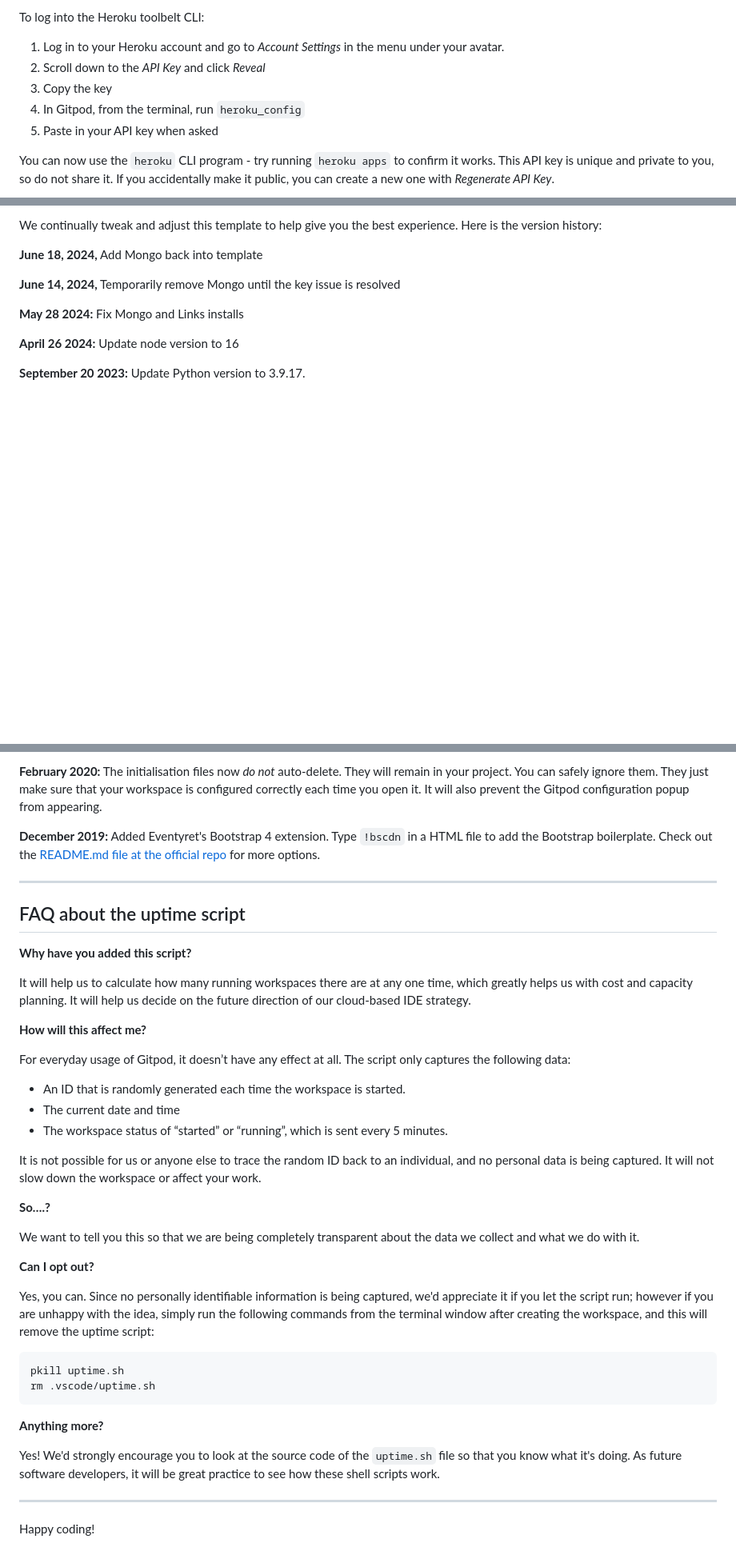
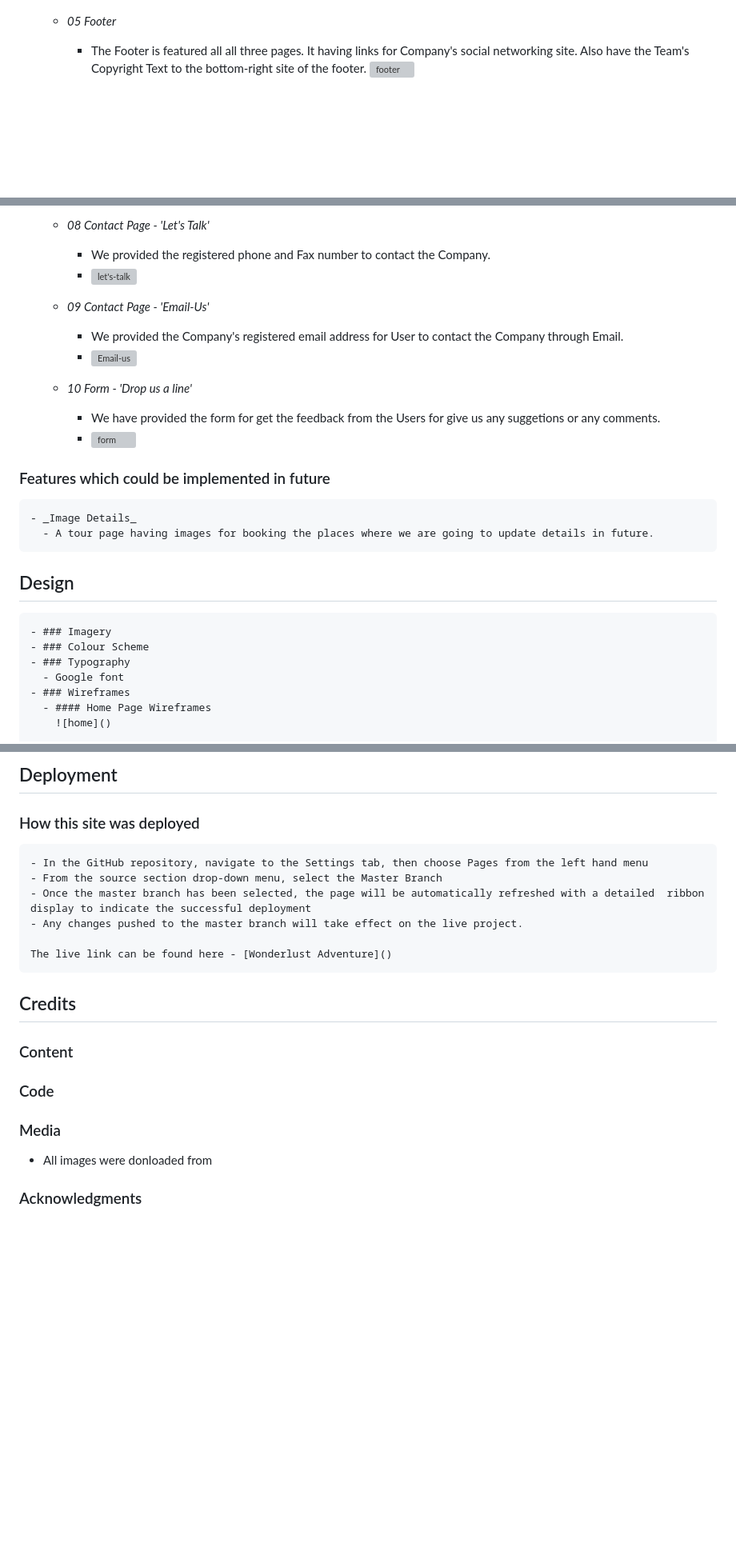
Before and after one commit to JyotiHambir-BC/teamCrushersFirstHackathon, a Markdown page: README.md, 3 parts joined by grey strips. Shown at 80% size. Drawn GitHub-style; blank space fills up the shorter version; grey boxes are pictures that could not be loaded.

Commit message:
Initial Updated Readme file

````diff
--- a/README.md
+++ b/README.md
@@ -30,11 +31,7 @@ By Default, Gitpod gives you superuser security privileges. Therefore, you do no
 
-To log into the Heroku toolbelt CLI:
 
-1. Log in to your Heroku account and go to *Account Settings* in the menu under your avatar.
-2. Scroll down to the *API Key* and click *Reveal*
-3. Copy the key
-4. In Gitpod, from the terminal, run `heroku_config`
-5. Paste in your API key when asked
+    - _05 Footer_
+      - The Footer is featured all all three pages. It having links for Company's social networking site. Also have the Team's Copyright Text to the bottom-right site of the footer.
+      ![footer]()
 
-You can now use the `heroku` CLI program - try running `heroku apps` to confirm it works. This API key is unique and private to you, so do not share it. If you accidentally make it public, you can create a new one with _Regenerate API Key_.
 
@@ -57,13 +46,27 @@ You can now use the `heroku` CLI program - try running `heroku apps` to confirm
 
-We continually tweak and adjust this template to help give you the best experience. Here is the version history:
+    - _08 Contact Page - 'Let's Talk'_
+      - We provided the registered phone and Fax number to contact the Company.
+      - ![let's-talk]()
 
-**June 18, 2024,** Add Mongo back into template
+    - _09 Contact Page - 'Email-Us'_
+      - We provided the Company's registered email address for User to contact the Company through Email.
+      - ![Email-us]()
 
-**June 14, 2024,** Temporarily remove Mongo until the key issue is resolved
+    - _10 Form - 'Drop us a line'_
+      - We have provided the form for get the feedback from the Users for give us any suggetions or any comments.
+      - ![form]()
 
-**May 28 2024:** Fix Mongo and Links installs
+### Features which could be implemented in future
+    - _Image Details_
+      - A tour page having images for booking the places where we are going to update details in future.
 
-**April 26 2024:** Update node version to 16
 
-**September 20 2023:** Update Python version to 3.9.17.
+ ## Design
+    - ### Imagery
+    - ### Colour Scheme
+    - ### Typography
+      - Google font
+    - ### Wireframes
+      - #### Home Page Wireframes
+        ![home]()
 
@@ -93,43 +110,20 @@ We continually tweak and adjust this template to help give you the best experien
 
-**February 2020:** The initialisation files now _do not_ auto-delete. They will remain in your project. You can safely ignore them. They just make sure that your workspace is configured correctly each time you open it. It will also prevent the Gitpod configuration popup from appearing.
+## Deployment
 
-**December 2019:** Added Eventyret's Bootstrap 4 extension. Type `!bscdn` in a HTML file to add the Bootstrap boilerplate. Check out the <a href="https://github.com/Eventyret/vscode-bcdn" target="_blank">README.md file at the official repo</a> for more options.
+### How this site was deployed
 
-------
+    - In the GitHub repository, navigate to the Settings tab, then choose Pages from the left hand menu
+    - From the source section drop-down menu, select the Master Branch
+    - Once the master branch has been selected, the page will be automatically refreshed with a detailed  ribbon display to indicate the successful deployment
+    - Any changes pushed to the master branch will take effect on the live project.
 
-## FAQ about the uptime script
+    The live link can be found here - [Wonderlust Adventure]()
 
-**Why have you added this script?**
+## Credits
 
-It will help us to calculate how many running workspaces there are at any one time, which greatly helps us with cost and capacity planning. It will help us decide on the future direction of our cloud-based IDE strategy.
+### Content
+### Code
+### Media
+  - All images were donloaded from []()
 
-**How will this affect me?**
-
-For everyday usage of Gitpod, it doesn’t have any effect at all. The script only captures the following data:
-
-- An ID that is randomly generated each time the workspace is started.
-- The current date and time
-- The workspace status of “started” or “running”, which is sent every 5 minutes.
-
-It is not possible for us or anyone else to trace the random ID back to an individual, and no personal data is being captured. It will not slow down the workspace or affect your work.
-
-**So….?**
-
-We want to tell you this so that we are being completely transparent about the data we collect and what we do with it.
-
-**Can I opt out?**
-
-Yes, you can. Since no personally identifiable information is being captured, we'd appreciate it if you let the script run; however if you are unhappy with the idea, simply run the following commands from the terminal window after creating the workspace, and this will remove the uptime script:
-
-```
-pkill uptime.sh
-rm .vscode/uptime.sh
-```
-
-**Anything more?**
-
-Yes! We'd strongly encourage you to look at the source code of the `uptime.sh` file so that you know what it's doing. As future software developers, it will be great practice to see how these shell scripts work.
-
----
-
-Happy coding!
+### Acknowledgments
````
Also changed, not shown: other parts of README.md (+49 -42 lines).
